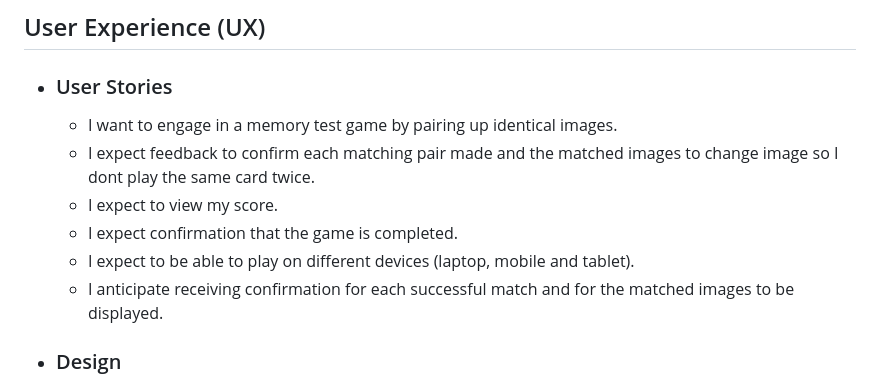
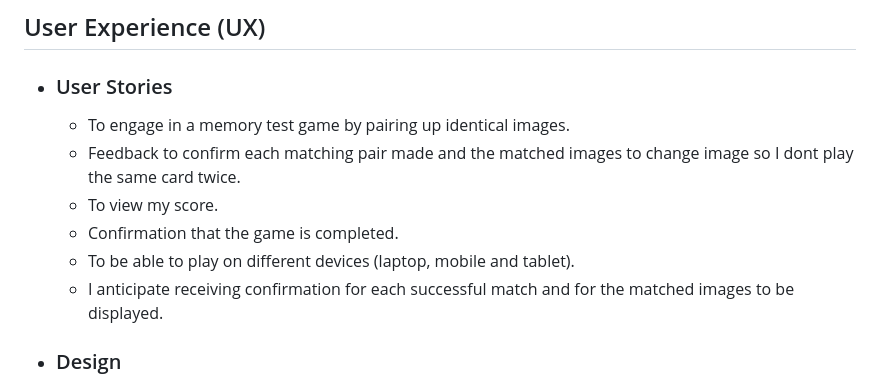
Before and after one commit to Paulnolan90/p2-FootballMatch, a Markdown page: README.md, the part around one of its changes. GitHub-like rendering.

```diff
--- a/README.md
+++ b/README.md
@@ -18,11 +18,11 @@ Play the game [here.](https://danbob81.github.io/Pokemon_Match/)
 
 ## User Experience (UX)
 - ### User Stories
-    - I want to engage in a memory test game by pairing up identical images.
-    - I expect feedback to confirm each matching pair made and the matched images to change image so I dont play the same card twice.
-    - I expect to view my score.
-    - I expect confirmation that the game is completed.
-    - I expect to be able to play on different devices (laptop, mobile and tablet).
+    - To engage in a memory test game by pairing up identical images.
+    - Feedback to confirm each matching pair made and the matched images to change image so I dont play the same card twice.
+    - To view my score.
+    - Confirmation that the game is completed.
+    - To be able to play on different devices (laptop, mobile and tablet).
     - I anticipate receiving confirmation for each successful match and for the matched images to be displayed.
 
 - ### Design
```
Also changed, not shown: other parts of README.md (+1 -1 lines).
